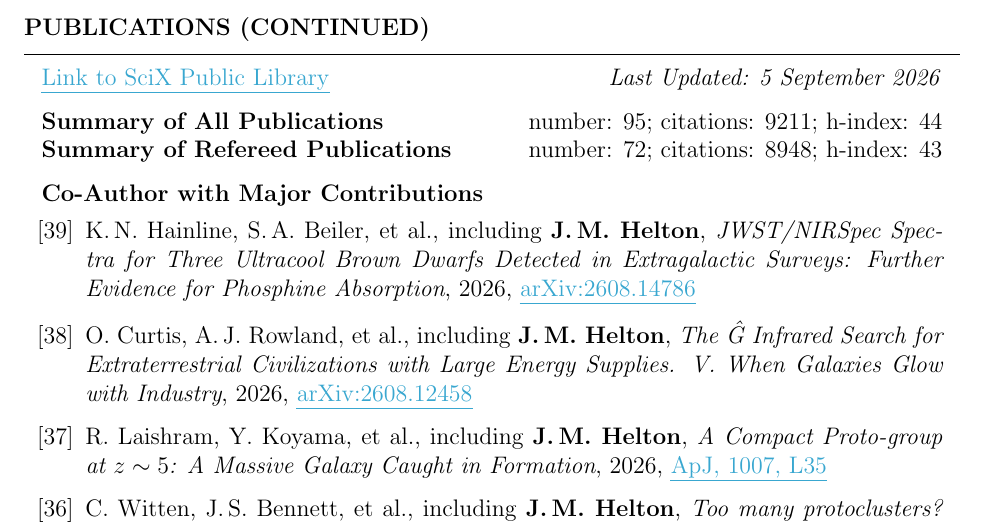
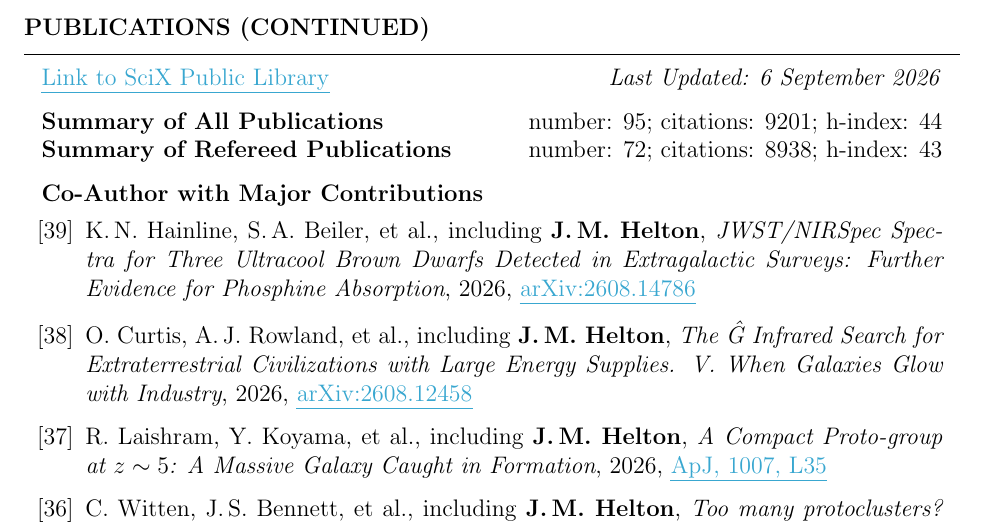
Before and after one commit to jakobhelton/jakobhelton.github.io, a LaTeX CV (assets/cv/JMH_CV.tex): part of page 6 of 12, cut so that both start at the same text. Compiled offline with pdfLaTeX.

Commit message:
chore: daily data update [2026-09-06]

```diff
--- a/assets/cv/JMH_CV.tex
+++ b/assets/cv/JMH_CV.tex
@@ -360,10 +360,10 @@ Prof. Marcia Rieke \hfill The University of Arizona \hfill \ \ \ \ \ \ \ \,\, \h
 
 \begin{rSection}{Publications (Continued)}
 
-\href{https://scixplorer.org/public-libraries/57nm1ouuTMusp62fvjiXYg}{\ul{Link to SciX Public Library}} \hfill \textit{Last Updated: 5 September 2026}
+\href{https://scixplorer.org/public-libraries/57nm1ouuTMusp62fvjiXYg}{\ul{Link to SciX Public Library}} \hfill \textit{Last Updated: 6 September 2026}
 
-\textbf{Summary of All Publications} \hfill number: $95$; citations: $9211$; h-index: $44$ \\
-\textbf{Summary of Refereed Publications} \hfill number: $72$; citations: $8948$; h-index: $43$
+\textbf{Summary of All Publications} \hfill number: $95$; citations: $9201$; h-index: $44$ \\
+\textbf{Summary of Refereed Publications} \hfill number: $72$; citations: $8938$; h-index: $43$
 
 %	CO-AUTHOR WITH MAJOR CONTRIBUTIONS PUBLICATIONS SECTION
 
```
Also changed, not shown: assets/cv/JMH_CV.tex (6 more changed lines), 2 other files.
